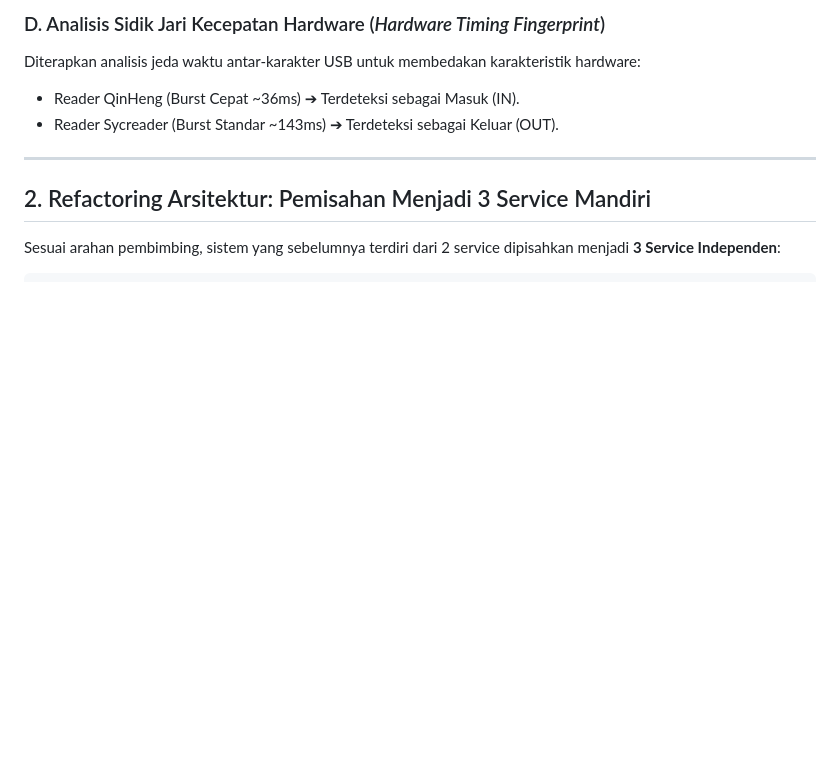
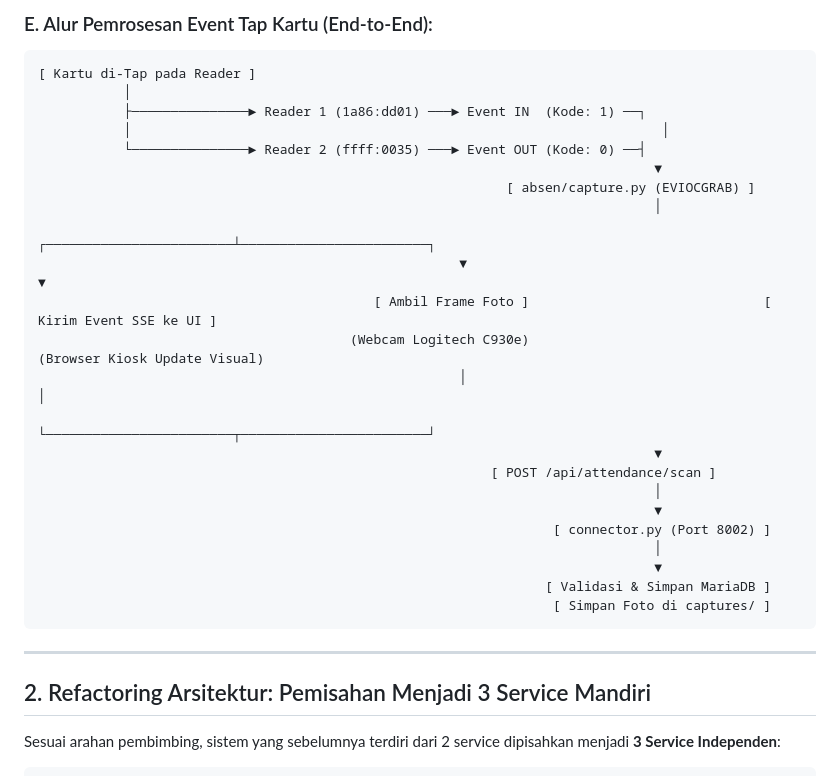
Before and after one commit to rabbaniez23/absen_ntp, a Markdown page: laporan_mingguan_ke_3.md, the part around one of its changes. GitHub-like rendering; blank space fills up the shorter version.

````diff
--- a/laporan_mingguan_ke_3.md
+++ b/laporan_mingguan_ke_3.md
@@ -37,8 +58,30 @@ Menggunakan operasi kernel `ioctl(fd, EVIOCGRAB, 1)` sehingga input kartu RFID l
 
-### D. Analisis Sidik Jari Kecepatan Hardware (*Hardware Timing Fingerprint*)
-Diterapkan analisis jeda waktu antar-karakter USB untuk membedakan karakteristik hardware:
-- Reader QinHeng (Burst Cepat ~36ms) ➔ Terdeteksi sebagai Masuk (IN).
-- Reader Sycreader (Burst Standar ~143ms) ➔ Terdeteksi sebagai Keluar (OUT).
+### E. Alur Pemrosesan Event Tap Kartu (End-to-End):
+```
+[ Kartu di-Tap pada Reader ]
+           │
+           ├───────────────► Reader 1 (1a86:dd01) ───► Event IN  (Kode: 1) ──┐
+           │                                                                    │
+           └───────────────► Reader 2 (ffff:0035) ───► Event OUT (Kode: 0) ──┤
+                                                                               ▼
+                                                            [ absen/capture.py (EVIOCGRAB) ]
+                                                                               │
+                                                      ┌────────────────────────┴────────────────────────┐
+                                                      ▼                                                 ▼
+                                           [ Ambil Frame Foto ]                              [ Kirim Event SSE ke UI ]
+                                        (Webcam Logitech C930e)                             (Browser Kiosk Update Visual)
+                                                      │                                                 │
+                                                      └────────────────────────┬────────────────────────┘
+                                                                               ▼
+                                                          [ POST /api/attendance/scan ]
+                                                                               │
+                                                                               ▼
+                                                                  [ connector.py (Port 8002) ]
+                                                                               │
+                                                                               ▼
+                                                                 [ Validasi & Simpan MariaDB ]
+                                                                  [ Simpan Foto di captures/ ]
+```
 
 ---
 
````
Also changed, not shown: other parts of laporan_mingguan_ke_3.md (+31 -10 lines).
